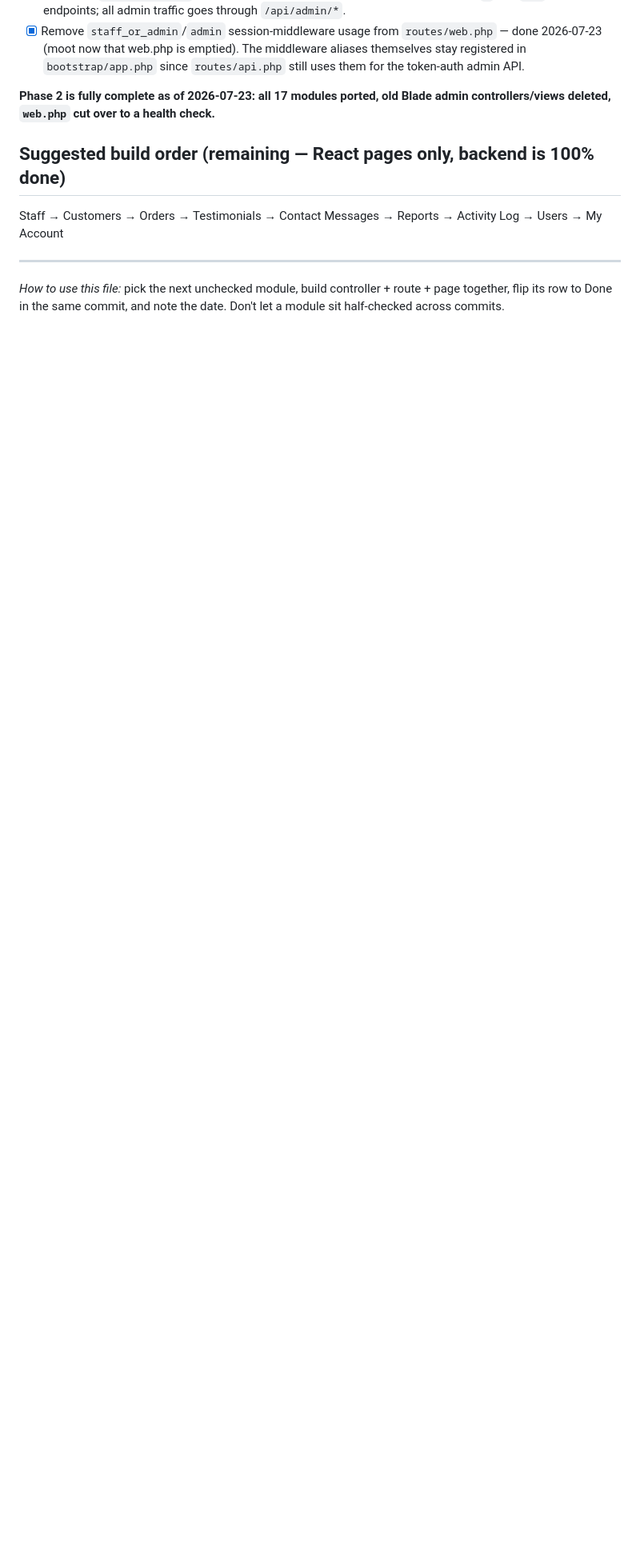
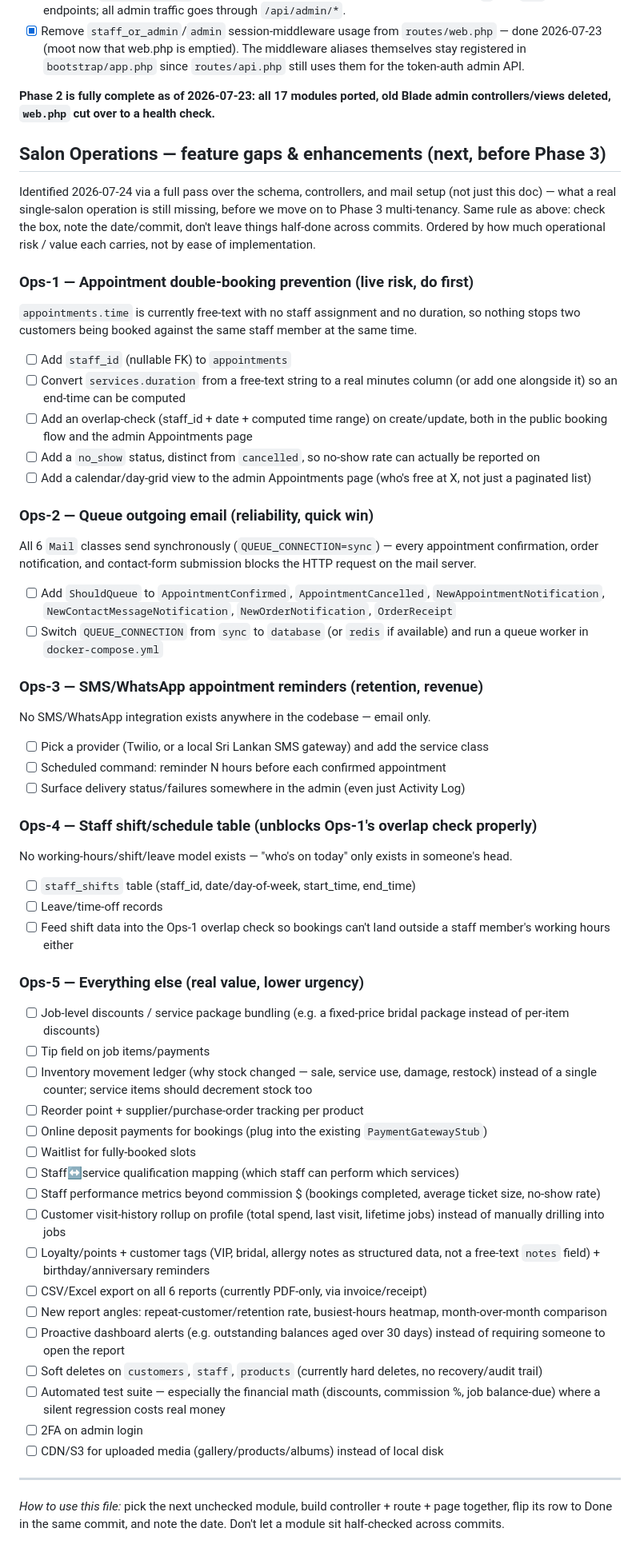
Before and after one commit to infosloption-byte/salon-belinda, a Markdown page: ADMIN-MIGRATION-TASKS.md, the part around one of its changes. Shown at 80% size. GitHub-like rendering; blank space fills up the shorter version.

Commit message:
admin gap features

```diff
--- a/ADMIN-MIGRATION-TASKS.md
+++ b/ADMIN-MIGRATION-TASKS.md
@@ -55,10 +59,72 @@ route with no page swapped in, is still in progress.
 
 **Phase 2 is fully complete as of 2026-07-23: all 17 modules ported, old Blade admin controllers/views deleted, `web.php` cut over to a health check.**
 
-## Suggested build order (remaining — React pages only, backend is 100% done)
+## Salon Operations — feature gaps & enhancements (next, before Phase 3)
 
-Staff → Customers → Orders → Testimonials → Contact Messages → Reports →
-Activity Log → Users → My Account
+Identified 2026-07-24 via a full pass over the schema, controllers, and mail
+setup (not just this doc) — what a real single-salon operation is still
+missing, before we move on to Phase 3 multi-tenancy. Same rule as above:
+check the box, note the date/commit, don't leave things half-done across
+commits. Ordered by how much operational risk / value each carries, not
+by ease of implementation.
+
+### Ops-1 — Appointment double-booking prevention (live risk, do first)
+
+`appointments.time` is currently free-text with no staff assignment and no
+duration, so nothing stops two customers being booked against the same
+staff member at the same time.
+
+- [ ] Add `staff_id` (nullable FK) to `appointments`
+- [ ] Convert `services.duration` from a free-text string to a real minutes column (or add one alongside it) so an end-time can be computed
+- [ ] Add an overlap-check (staff_id + date + computed time range) on create/update, both in the public booking flow and the admin Appointments page
+- [ ] Add a `no_show` status, distinct from `cancelled`, so no-show rate can actually be reported on
+- [ ] Add a calendar/day-grid view to the admin Appointments page (who's free at X, not just a paginated list)
+
+### Ops-2 — Queue outgoing email (reliability, quick win)
+
+All 6 `Mail` classes send synchronously (`QUEUE_CONNECTION=sync`) — every
+appointment confirmation, order notification, and contact-form submission
+blocks the HTTP request on the mail server.
+
+- [ ] Add `ShouldQueue` to `AppointmentConfirmed`, `AppointmentCancelled`, `NewAppointmentNotification`, `NewContactMessageNotification`, `NewOrderNotification`, `OrderReceipt`
+- [ ] Switch `QUEUE_CONNECTION` from `sync` to `database` (or `redis` if available) and run a queue worker in `docker-compose.yml`
+
+### Ops-3 — SMS/WhatsApp appointment reminders (retention, revenue)
+
+No SMS/WhatsApp integration exists anywhere in the codebase — email only.
+
+- [ ] Pick a provider (Twilio, or a local Sri Lankan SMS gateway) and add the service class
+- [ ] Scheduled command: reminder N hours before each confirmed appointment
+- [ ] Surface delivery status/failures somewhere in the admin (even just Activity Log)
+
+### Ops-4 — Staff shift/schedule table (unblocks Ops-1's overlap check properly)
+
+No working-hours/shift/leave model exists — "who's on today" only exists
+in someone's head.
+
+- [ ] `staff_shifts` table (staff_id, date/day-of-week, start_time, end_time)
+- [ ] Leave/time-off records
+- [ ] Feed shift data into the Ops-1 overlap check so bookings can't land outside a staff member's working hours either
+
+### Ops-5 — Everything else (real value, lower urgency)
+
+- [ ] Job-level discounts / service package bundling (e.g. a fixed-price bridal package instead of per-item discounts)
+- [ ] Tip field on job items/payments
+- [ ] Inventory movement ledger (why stock changed — sale, service use, damage, restock) instead of a single counter; service items should decrement stock too
+- [ ] Reorder point + supplier/purchase-order tracking per product
+- [ ] Online deposit payments for bookings (plug into the existing `PaymentGatewayStub`)
+- [ ] Waitlist for fully-booked slots
+- [ ] Staff↔service qualification mapping (which staff can perform which services)
+- [ ] Staff performance metrics beyond commission $ (bookings completed, average ticket size, no-show rate)
+- [ ] Customer visit-history rollup on profile (total spend, last visit, lifetime jobs) instead of manually drilling into jobs
+- [ ] Loyalty/points + customer tags (VIP, bridal, allergy notes as structured data, not a free-text `notes` field) + birthday/anniversary reminders
+- [ ] CSV/Excel export on all 6 reports (currently PDF-only, via invoice/receipt)
+- [ ] New report angles: repeat-customer/retention rate, busiest-hours heatmap, month-over-month comparison
+- [ ] Proactive dashboard alerts (e.g. outstanding balances aged over 30 days) instead of requiring someone to open the report
+- [ ] Soft deletes on `customers`, `staff`, `products` (currently hard deletes, no recovery/audit trail)
+- [ ] Automated test suite — especially the financial math (discounts, commission %, job balance-due) where a silent regression costs real money
+- [ ] 2FA on admin login
+- [ ] CDN/S3 for uploaded media (gallery/products/albums) instead of local disk
 
 ---
 
```
Also changed, not shown: other parts of ADMIN-MIGRATION-TASKS.md (+10 -6 lines), SALON-OPS-ENHANCEMENTS.md (added, +76 -0 lines).
